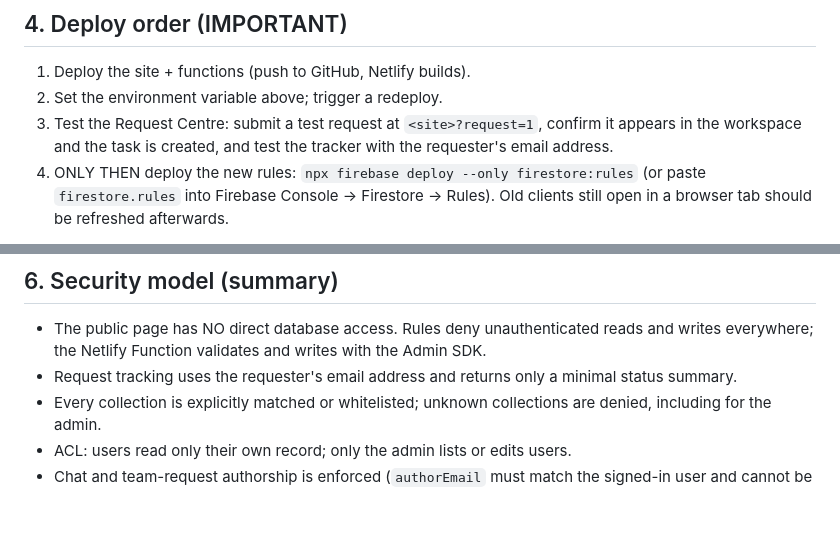
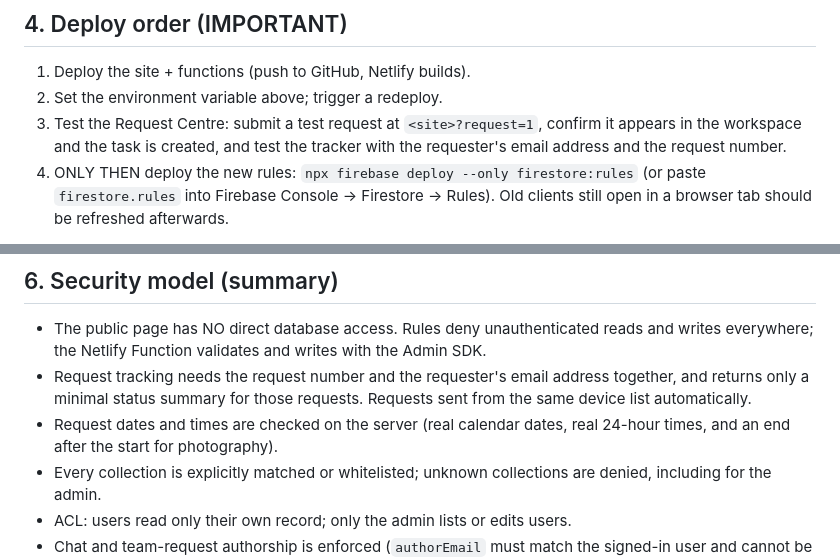
Before and after one commit to tassapolbn/marcom-workspace, a Markdown page: README.md, 2 parts joined by grey strips. Rendered like a GitHub page; blank space fills up the shorter version.

Commit message:
Describe the new request tracking and validation in the docs
Co-Authored-By: Claude Opus 5.5 <noreply@anthropic.com>

```diff
--- a/README.md
+++ b/README.md
@@ -68,7 +68,7 @@ function needs a Firebase service account:
 2. Set the environment variable above; trigger a redeploy.
 3. Test the Request Centre: submit a test request at `<site>?request=1`,
    confirm it appears in the workspace and the task is created, and test the
-   tracker with the requester's email address.
+   tracker with the requester's email address and the request number.
 4. ONLY THEN deploy the new rules:
    `npx firebase deploy --only firestore:rules` (or paste `firestore.rules`
    into Firebase Console -> Firestore -> Rules).
@@ -94,8 +94,11 @@ email/password, they must verify their email address first.
 - The public page has NO direct database access. Rules deny unauthenticated
   reads and writes everywhere; the Netlify Function validates and writes with
   the Admin SDK.
-- Request tracking uses the requester's email address and returns only a
-  minimal status summary.
+- Request tracking needs the request number and the requester's email
+  address together, and returns only a minimal status summary for those
+  requests. Requests sent from the same device list automatically.
+- Request dates and times are checked on the server (real calendar dates,
+  real 24-hour times, and an end after the start for photography).
 - Every collection is explicitly matched or whitelisted; unknown collections
   are denied, including for the admin.
 - ACL: users read only their own record; only the admin lists or edits users.
```
Also changed, not shown: UI-CODE-REVIEW.md (+7 -1 lines).
